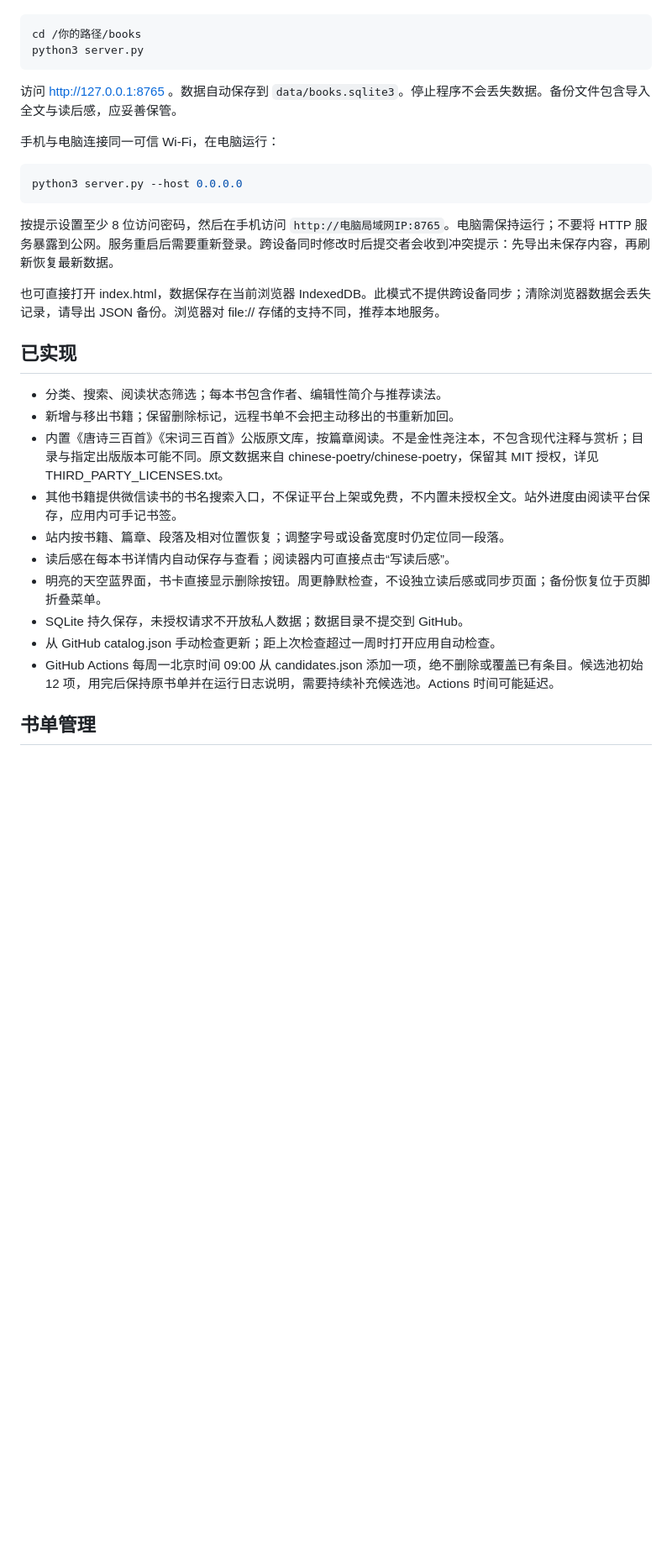
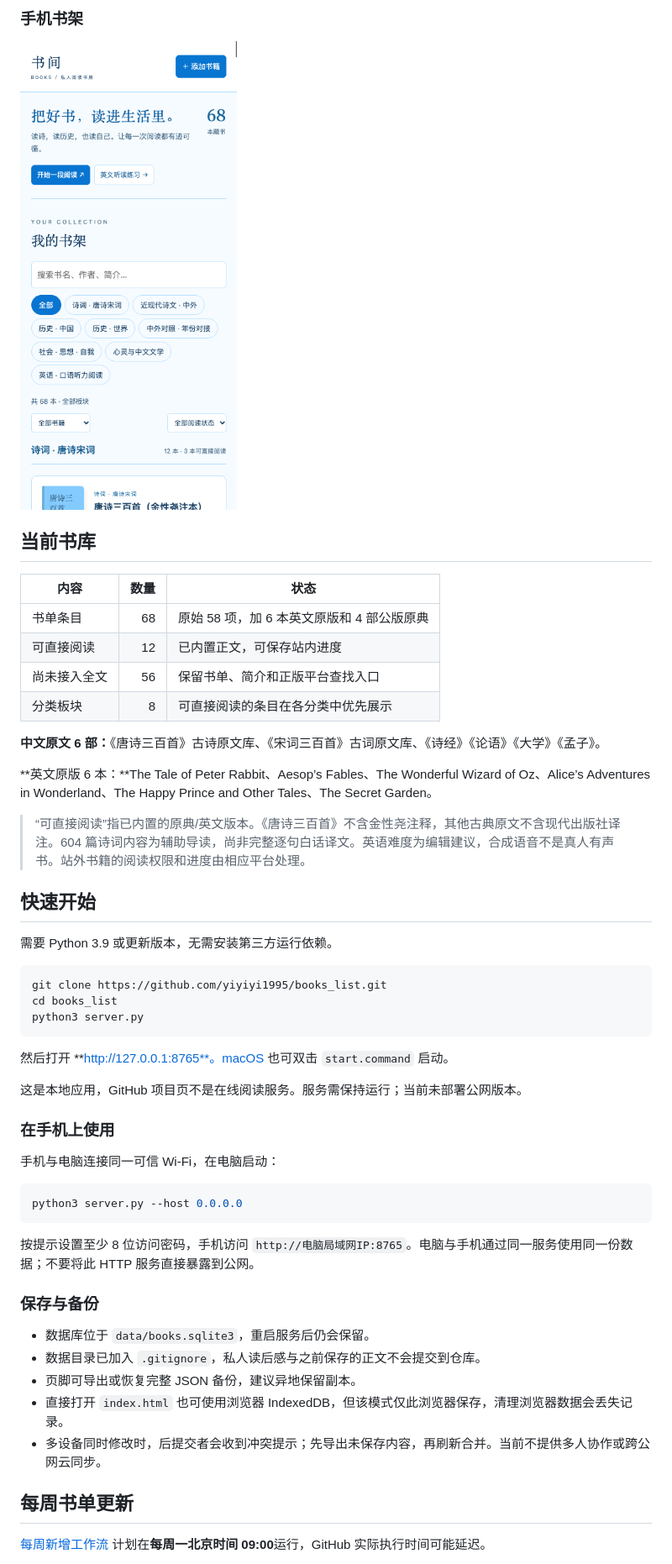
Before and after one commit to yiyiyi1995/books_list, a Markdown page: README.md, the part around one of its changes. Shown at 84% size. Drawn GitHub-style; pictures changed too: docs/screenshots/mobile.png (added); folded sections open; blank space fills up the shorter version.

Commit message:
Group readable books within categories, simplify shelf layout and document project with real screenshots

````diff
--- a/README.md
+++ b/README.md
@@ -8,33 +37,57 @@
+### 手机书架
+
+<img src="docs/screenshots/mobile.png" alt="390 像素宽度的手机书架" width="300">
+
+</details>
+
+## 当前书库
+
+| 内容 | 数量 | 状态 |
+| --- | ---: | --- |
+| 书单条目 | 68 | 原始 58 项，加 6 本英文原版和 4 部公版原典 |
+| 可直接阅读 | 12 | 已内置正文，可保存站内进度 |
+| 尚未接入全文 | 56 | 保留书单、简介和正版平台查找入口 |
+| 分类板块 | 8 | 可直接阅读的条目在各分类中优先展示 |
+
+**中文原文 6 部：**《唐诗三百首》古诗原文库、《宋词三百首》古词原文库、《诗经》《论语》《大学》《孟子》。
+
+**英文原版 6 本：**The Tale of Peter Rabbit、Aesop’s Fables、The Wonderful Wizard of Oz、Alice’s Adventures in Wonderland、The Happy Prince and Other Tales、The Secret Garden。
+
+> “可直接阅读”指已内置的原典/英文版本。《唐诗三百首》不含金性尧注释，其他古典原文不含现代出版社译注。604 篇诗词内容为辅助导读，尚非完整逐句白话译文。英语难度为编辑建议，合成语音不是真人有声书。站外书籍的阅读权限和进度由相应平台处理。
+
+## 快速开始
+
+需要 Python 3.9 或更新版本，无需安装第三方运行依赖。
 
 ```sh
-cd /你的路径/books
+git clone https://github.com/yiyiyi1995/books_list.git
+cd books_list
 python3 server.py
 ```
 
-访问 http://127.0.0.1:8765 。数据自动保存到 `data/books.sqlite3`。停止程序不会丢失数据。备份文件包含导入全文与读后感，应妥善保管。
+然后打开 **http://127.0.0.1:8765**。macOS 也可双击 `start.command` 启动。
 
-手机与电脑连接同一可信 Wi-Fi，在电脑运行：
+这是本地应用，GitHub 项目页不是在线阅读服务。服务需保持运行；当前未部署公网版本。
+
+### 在手机上使用
+
+手机与电脑连接同一可信 Wi-Fi，在电脑启动：
 
 ```sh
 python3 server.py --host 0.0.0.0
 ```
 
-按提示设置至少 8 位访问密码，然后在手机访问 `http://电脑局域网IP:8765`。电脑需保持运行；不要将 HTTP 服务暴露到公网。服务重启后需要重新登录。跨设备同时修改时后提交者会收到冲突提示：先导出未保存内容，再刷新恢复最新数据。
+按提示设置至少 8 位访问密码，手机访问 `http://电脑局域网IP:8765`。电脑与手机通过同一服务使用同一份数据；不要将此 HTTP 服务直接暴露到公网。
 
-也可直接打开 index.html，数据保存在当前浏览器 IndexedDB。此模式不提供跨设备同步；清除浏览器数据会丢失记录，请导出 JSON 备份。浏览器对 file:// 存储的支持不同，推荐本地服务。
+### 保存与备份
 
-## 已实现
+- 数据库位于 `data/books.sqlite3`，重启服务后仍会保留。
+- 数据目录已加入 `.gitignore`，私人读后感与之前保存的正文不会提交到仓库。
+- 页脚可导出或恢复完整 JSON 备份，建议异地保留副本。
+- 直接打开 `index.html` 也可使用浏览器 IndexedDB，但该模式仅此浏览器保存，清理浏览器数据会丢失记录。
+- 多设备同时修改时，后提交者会收到冲突提示；先导出未保存内容，再刷新合并。当前不提供多人协作或跨公网云同步。
 
-- 分类、搜索、阅读状态筛选；每本书包含作者、编辑性简介与推荐读法。
-- 新增与移出书籍；保留删除标记，远程书单不会把主动移出的书重新加回。
-- 内置《唐诗三百首》《宋词三百首》公版原文库，按篇章阅读。不是金性尧注本，不包含现代注释与赏析；目录与指定出版版本可能不同。原文数据来自 chinese-poetry/chinese-poetry，保留其 MIT 授权，详见 THIRD_PARTY_LICENSES.txt。
-- 其他书籍提供微信读书的书名搜索入口，不保证平台上架或免费，不内置未授权全文。站外进度由阅读平台保存，应用内可手记书签。
-- 站内按书籍、篇章、段落及相对位置恢复；调整字号或设备宽度时仍定位同一段落。
-- 读后感在每本书详情内自动保存与查看；阅读器内可直接点击“写读后感”。
-- 明亮的天空蓝界面，书卡直接显示删除按钮。周更静默检查，不设独立读后感或同步页面；备份恢复位于页脚折叠菜单。
-- SQLite 持久保存，未授权请求不开放私人数据；数据目录不提交到 GitHub。
-- 从 GitHub catalog.json 手动检查更新；距上次检查超过一周时打开应用自动检查。
-- GitHub Actions 每周一北京时间 09:00 从 candidates.json 添加一项，绝不删除或覆盖已有条目。候选池初始 12 项，用完后保持原书单并在运行日志说明，需要持续补充候选池。Actions 时间可能延迟。
+## 每周书单更新
 
-## 书单管理
+[每周新增工作流](.github/workflows/weekly-books.yml) 计划在**每周一北京时间 09:00**运行，GitHub 实际执行时间可能延迟。
 
````
Also changed, not shown: other parts of README.md (+50 -14 lines), docs/screenshots/desktop.png (added), docs/screenshots/reader.png (added), 4 other files.
